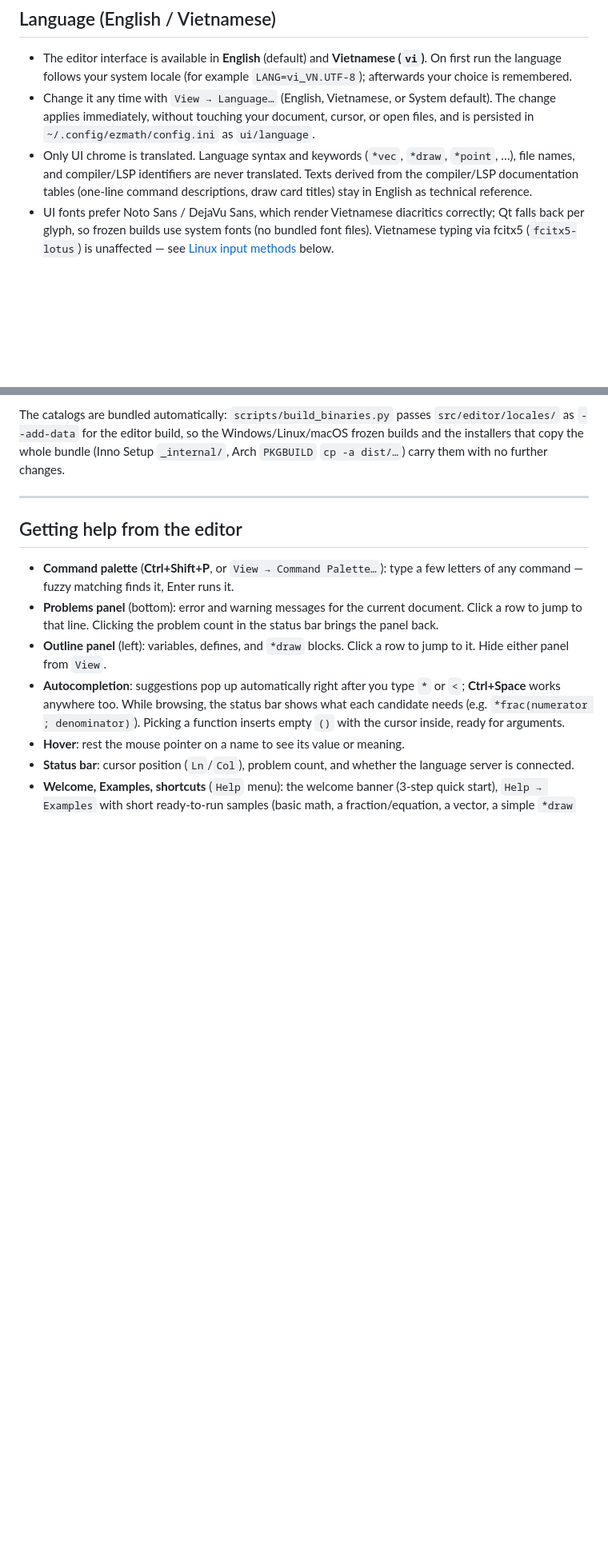
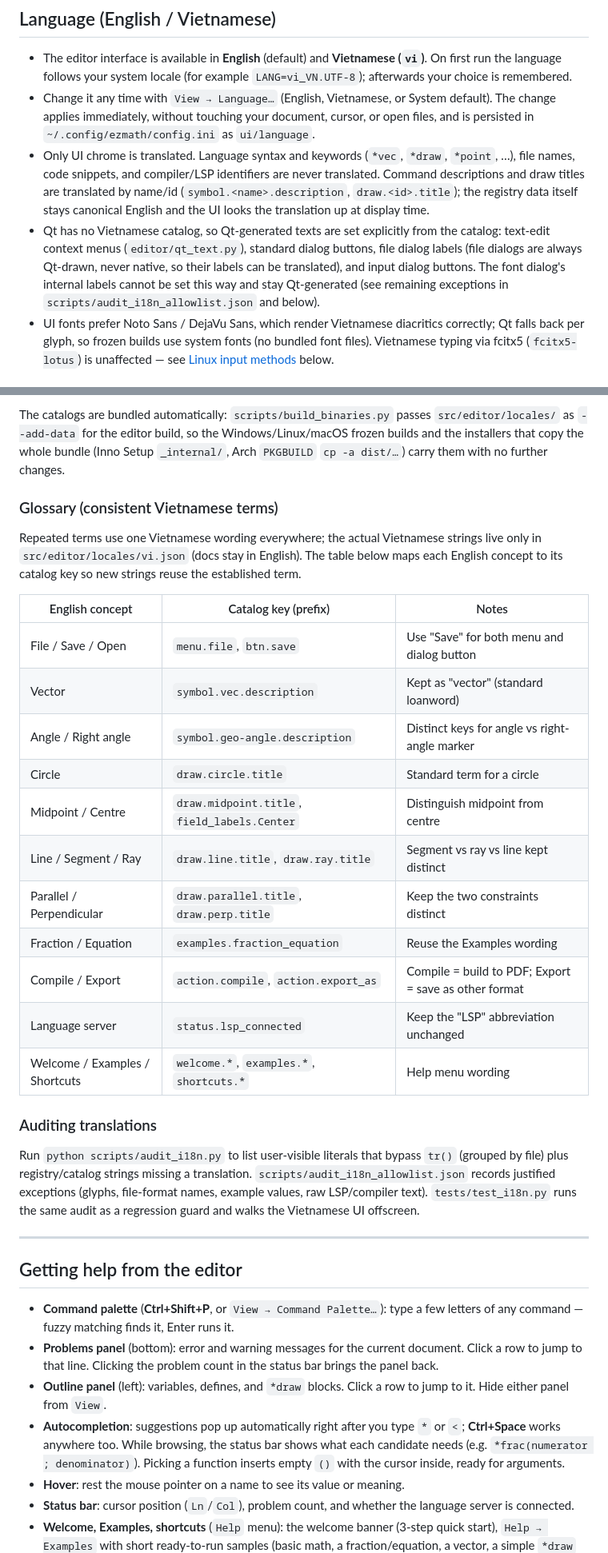
Before and after one commit to duo8097/easy-math-lang, a Markdown page: docs/editor.md, 2 parts joined by grey strips. Shown at 80% size. Rendered like a GitHub page; blank space fills up the shorter version.

Commit message:
Document Vietnamese glossary and translation audit
Glossary maps English concepts to catalog keys (Vietnamese
strings live only in locales/vi.json). Document the audit script,
Qt-generated text handling and remaining exceptions.

```diff
--- a/docs/editor.md
+++ b/docs/editor.md
@@ -46,10 +46,20 @@ environment — it is declared in `pyproject.toml`.
   touching your document, cursor, or open files, and is persisted
   in `~/.config/ezmath/config.ini` as `ui/language`.
 - Only UI chrome is translated. Language syntax and keywords
-  (`*vec`, `*draw`, `*point`, …), file names, and compiler/LSP
-  identifiers are never translated. Texts derived from the
-  compiler/LSP documentation tables (one-line command descriptions,
-  draw card titles) stay in English as technical reference.
+  (`*vec`, `*draw`, `*point`, …), file names, code snippets, and
+  compiler/LSP identifiers are never translated. Command
+  descriptions and draw titles are translated by name/id
+  (`symbol.<name>.description`, `draw.<id>.title`); the registry
+  data itself stays canonical English and the UI looks the
+  translation up at display time.
+- Qt has no Vietnamese catalog, so Qt-generated texts are set
+  explicitly from the catalog: text-edit context menus
+  (`editor/qt_text.py`), standard dialog buttons, file dialog
+  labels (file dialogs are always Qt-drawn, never native, so
+  their labels can be translated), and input dialog buttons.
+  The font dialog's internal labels cannot be set this way and
+  stay Qt-generated (see remaining exceptions in
+  `scripts/audit_i18n_allowlist.json` and below).
 - UI fonts prefer Noto Sans / DejaVu Sans, which render Vietnamese
   diacritics correctly; Qt falls back per glyph, so frozen builds
   use system fonts (no bundled font files). Vietnamese typing via
@@ -76,6 +86,36 @@ passes `src/editor/locales/` as `--add-data` for the editor build,
 so the Windows/Linux/macOS frozen builds and the installers that
 copy the whole bundle (Inno Setup `_internal/`, Arch `PKGBUILD`
 `cp -a dist/…`) carry them with no further changes.
+
+### Glossary (consistent Vietnamese terms)
+
+Repeated terms use one Vietnamese wording everywhere; the actual
+Vietnamese strings live only in `src/editor/locales/vi.json`
+(docs stay in English). The table below maps each English concept
+to its catalog key so new strings reuse the established term.
+
+| English concept | Catalog key (prefix) | Notes |
+|---|---|---|
+| File / Save / Open | `menu.file`, `btn.save` | Use "Save" for both menu and dialog button |
+| Vector | `symbol.vec.description` | Kept as "vector" (standard loanword) |
+| Angle / Right angle | `symbol.geo-angle.description` | Distinct keys for angle vs right-angle marker |
+| Circle | `draw.circle.title` | Standard term for a circle |
+| Midpoint / Centre | `draw.midpoint.title`, `field_labels.Center` | Distinguish midpoint from centre |
+| Line / Segment / Ray | `draw.line.title`, `draw.ray.title` | Segment vs ray vs line kept distinct |
+| Parallel / Perpendicular | `draw.parallel.title`, `draw.perp.title` | Keep the two constraints distinct |
+| Fraction / Equation | `examples.fraction_equation` | Reuse the Examples wording |
+| Compile / Export | `action.compile`, `action.export_as` | Compile = build to PDF; Export = save as other format |
+| Language server | `status.lsp_connected` | Keep the "LSP" abbreviation unchanged |
+| Welcome / Examples / Shortcuts | `welcome.*`, `examples.*`, `shortcuts.*` | Help menu wording |
+
+### Auditing translations
+
+Run `python scripts/audit_i18n.py` to list user-visible literals
+that bypass `tr()` (grouped by file) plus registry/catalog strings
+missing a translation. `scripts/audit_i18n_allowlist.json` records
+justified exceptions (glyphs, file-format names, example values,
+raw LSP/compiler text). `tests/test_i18n.py` runs the same audit
+as a regression guard and walks the Vietnamese UI offscreen.
 
 ---
 
```
